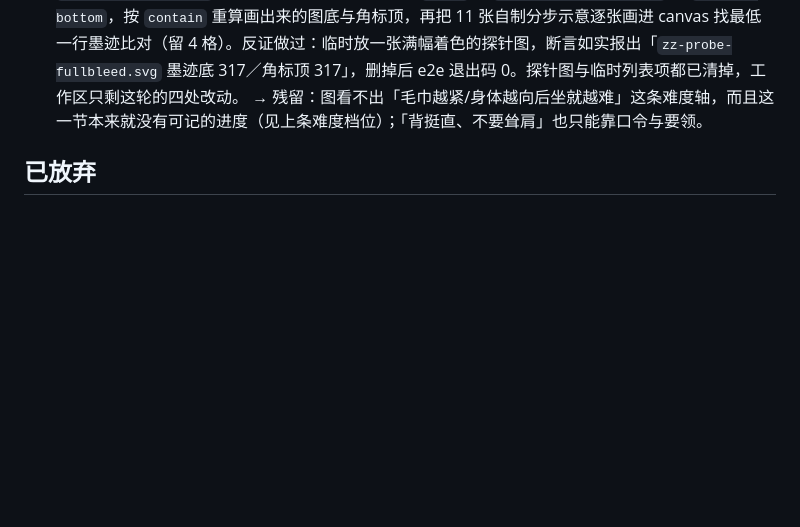
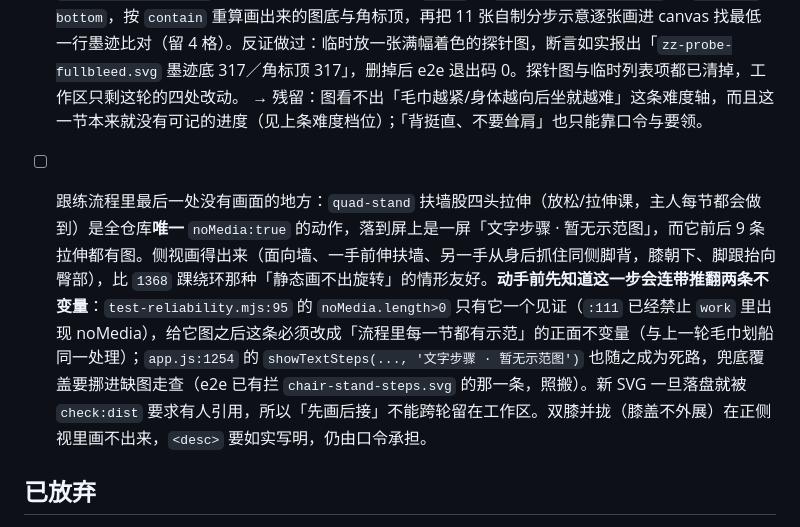
Before and after one commit to zonglinxie-cyber/qingdaka, a Markdown page: BACKLOG.md, the part around the change. GitHub-like rendering; blank space fills up the shorter version.

Commit message:
记下最后一处无示范的拉伸动作，以及它会推翻的两条不变量

```diff
--- a/BACKLOG.md
+++ b/BACKLOG.md
@@ -119,6 +119,7 @@
   → 另修跟练卡上一句既错又重复的话：`roundHint` 写「6 个动作 · 含热身与放松」，可 6 只是正式动作的个数，而「开始后会先热身，最后带你放松」在下面的 `#routinePlanNote` 已经说过一次。验证（改到最后一版后整轮重跑）：reliability 18/18、`build`／`check:dist` 退出码 0、e2e 退出码 0（125/125，休息屏逐屏 390 走过 5 屏全部带示范、320 两轮课 11 屏排版不溢出）；两格另在 4× 离线放大渲染下逐格看过。**没被测试守住的部分如实记下**：墨迹有没有压到角标只能量像素（`contain` 之后的实际渲染），reliability 是纯 Node、没有 DOM，所以这一条留在 SPEC 与本轮的测量记录里，没有对应断言。
   → 2026-09-24 这条已经有人守了：e2e 新增 `guideInkClearsBadge`，在真实播放器（390）里读 `<img>` 的 `getBoundingClientRect` 与 `padding-bottom`，按 `contain` 重算画出来的图底与角标顶，再把 11 张自制分步示意逐张画进 canvas 找最低一行墨迹比对（留 4 格）。反证做过：临时放一张满幅着色的探针图，断言如实报出「`zz-probe-fullbleed.svg` 墨迹底 317／角标顶 317」，删掉后 e2e 退出码 0。探针图与临时列表项都已清掉，工作区只剩这轮的四处改动。
   → 残留：图看不出「毛巾越紧/身体越向后坐就越难」这条难度轴，而且这一节本来就没有可记的进度（见上条难度档位）；「背挺直、不要耸肩」也只能靠口令与要领。
+- [ ] 跟练流程里最后一处没有画面的地方：`quad-stand` 扶墙股四头拉伸（放松/拉伸课，主人每节都会做到）是全仓库**唯一** `noMedia:true` 的动作，落到屏上是一屏「文字步骤 · 暂无示范图」，而它前后 9 条拉伸都有图。侧视画得出来（面向墙、一手前伸扶墙、另一手从身后抓住同侧脚背，膝朝下、脚跟抬向臀部），比 `1368` 踝绕环那种「静态画不出旋转」的情形友好。**动手前先知道这一步会连带推翻两条不变量**：`test-reliability.mjs:95` 的 `noMedia.length>0` 只有它一个见证（`:111` 已经禁止 `work` 里出现 noMedia），给它图之后这条必须改成「流程里每一节都有示范」的正面不变量（与上一轮毛巾划船同一处理）；`app.js:1254` 的 `showTextSteps(..., '文字步骤 · 暂无示范图')` 也随之成为死路，兜底覆盖要挪进缺图走查（e2e 已有拦 `chair-stand-steps.svg` 的那一条，照搬）。新 SVG 一旦落盘就被 `check:dist` 要求有人引用，所以「先画后接」不能跨轮留在工作区。双膝并拢（膝盖不外展）在正侧视里画不出来，`<desc>` 要如实写明，仍由口令承担。
 
 
 ## 已放弃
```
